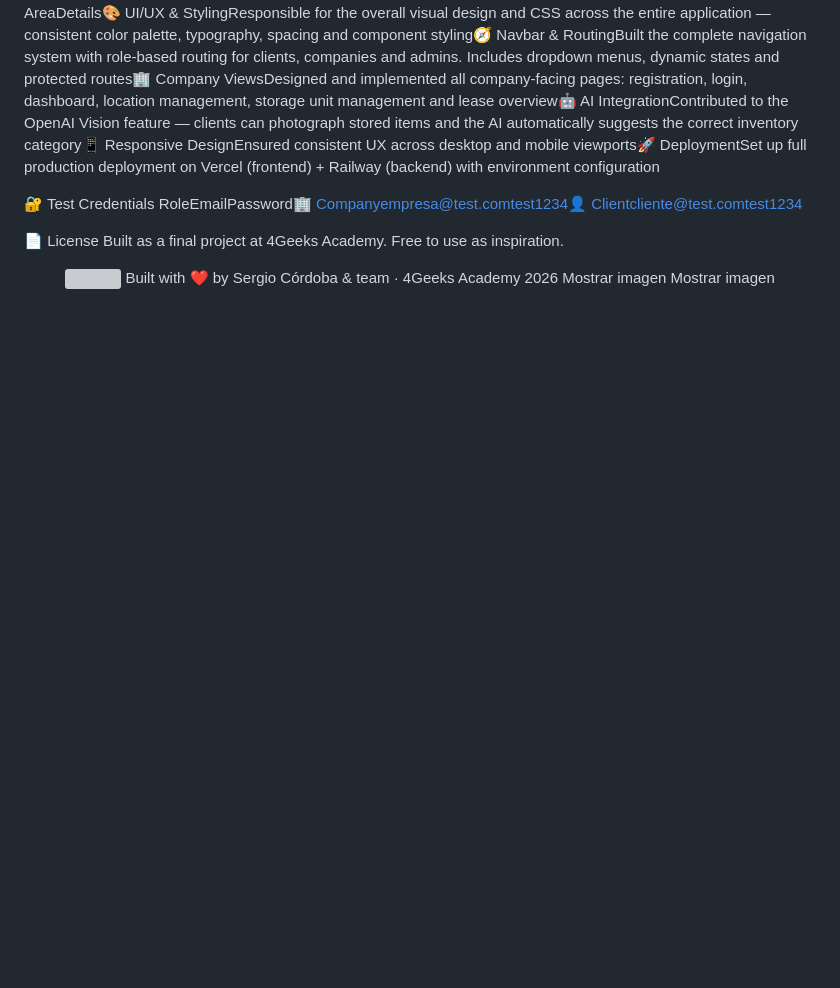
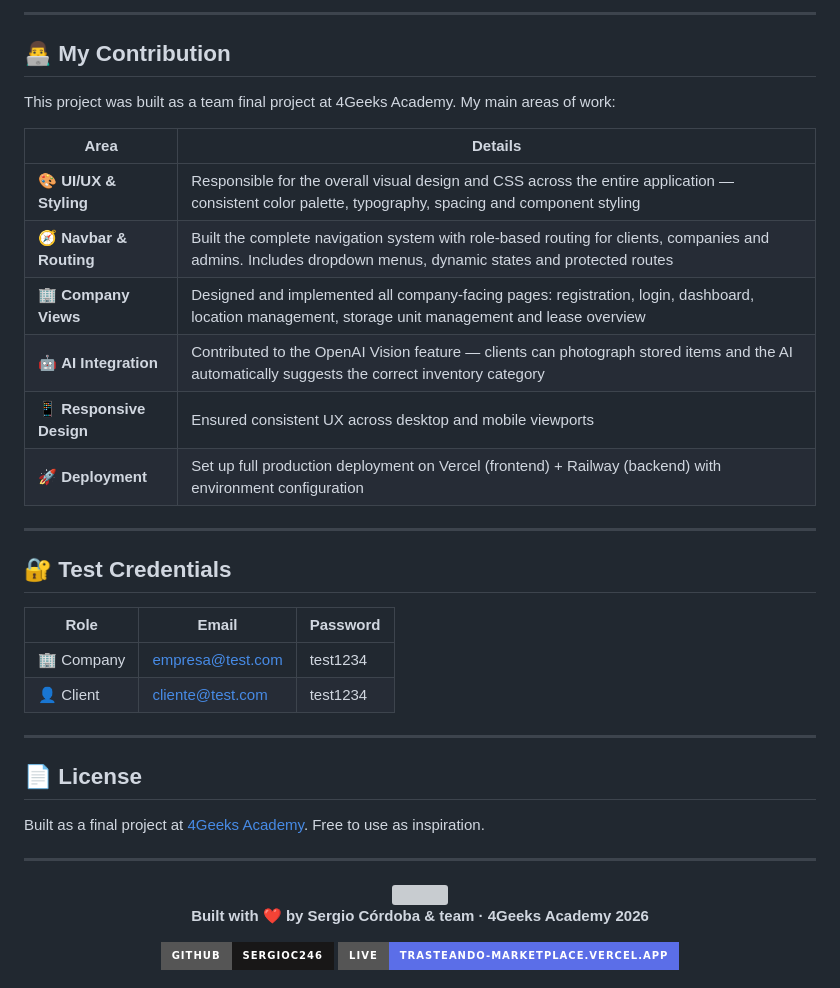
Before and after one commit to SergioC246/SP-124-TRASTEANDO, a Markdown page: README.md, the part around one of its changes. Rendered like a GitHub page; badges without logos; blank space fills up the shorter version; grey boxes are pictures that could not be loaded.

```diff
--- a/README.md
+++ b/README.md
@@ -119,15 +183,42 @@ MethodEndpointDescriptionAuthPOST/api/login/clientClient login → JWT token❌P
+---
+
+## 👨‍💻 My Contribution
+
 This project was built as a team final project at 4Geeks Academy. My main areas of work:
-AreaDetails🎨 UI/UX & StylingResponsible for the overall visual design and CSS across the entire application — consistent color palette, typography, spacing and component styling🧭 Navbar & RoutingBuilt the complete navigation system with role-based routing for clients, companies and admins. Includes dropdown menus, dynamic states and protected routes🏢 Company ViewsDesigned and implemented all company-facing pages: registration, login, dashboard, location management, storage unit management and lease overview🤖 AI IntegrationContributed to the OpenAI Vision feature — clients can photograph stored items and the AI automatically suggests the correct inventory category📱 Responsive DesignEnsured consistent UX across desktop and mobile viewports🚀 DeploymentSet up full production deployment on Vercel (frontend) + Railway (backend) with environment configuration
 
-🔐 Test Credentials
-RoleEmailPassword🏢 Companyempresa@test.comtest1234👤 Clientcliente@test.comtest1234
+| Area | Details |
+|------|---------|
+| 🎨 **UI/UX & Styling** | Responsible for the overall visual design and CSS across the entire application — consistent color palette, typography, spacing and component styling |
+| 🧭 **Navbar & Routing** | Built the complete navigation system with role-based routing for clients, companies and admins. Includes dropdown menus, dynamic states and protected routes |
+| 🏢 **Company Views** | Designed and implemented all company-facing pages: registration, login, dashboard, location management, storage unit management and lease overview |
+| 🤖 **AI Integration** | Contributed to the OpenAI Vision feature — clients can photograph stored items and the AI automatically suggests the correct inventory category |
+| 📱 **Responsive Design** | Ensured consistent UX across desktop and mobile viewports |
+| 🚀 **Deployment** | Set up full production deployment on Vercel (frontend) + Railway (backend) with environment configuration |
 
-📄 License
-Built as a final project at 4Geeks Academy. Free to use as inspiration.
+---
+
+## 🔐 Test Credentials
+
+| Role | Email | Password |
+|------|-------|----------|
+| 🏢 Company | empresa@test.com | test1234 |
+| 👤 Client | cliente@test.com | test1234 |
+
+---
+
+## 📄 License
+
+Built as a final project at [4Geeks Academy](https://4geeksacademy.com). Free to use as inspiration.
+
+---
 
 <div align="center">
+
 <img src="https://capsule-render.vercel.app/api?type=waving&color=0:5b6ee8,100:e96c6c&height=100&section=footer" width="100%"/>
-Built with ❤️ by Sergio Córdoba & team · 4Geeks Academy 2026
-Mostrar imagen
-Mostrar imagen
+
+**Built with ❤️ by Sergio Córdoba & team · 4Geeks Academy 2026**
+
+[![GitHub](https://img.shields.io/badge/GitHub-SergioC246-181717?style=for-the-badge&logo=github)](https://github.com/SergioC246)
+[![Live](https://img.shields.io/badge/Live-trasteando--marketplace.vercel.app-5b6ee8?style=for-the-badge)](https://trasteando-marketplace.vercel.app)
+
 </div>
```
Also changed, not shown: other parts of README.md (+121 -57 lines).
